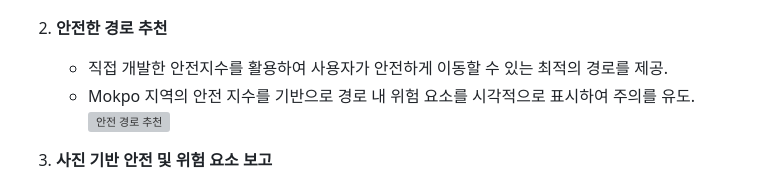
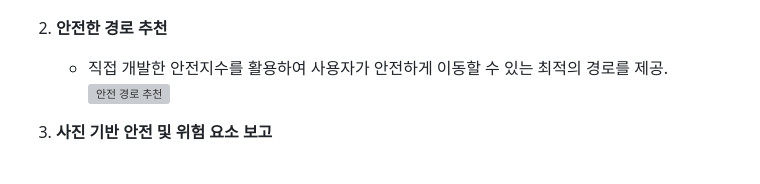
Before and after one commit to UBIBIK/GuardianGo-HTML, a Markdown page: README.md, the part around the change. Rendered like a GitHub page; grey boxes are pictures that could not be loaded.

```diff
--- a/README.md
+++ b/README.md
@@ -63,7 +63,6 @@ https://mokpo-safety.netlify.app/
 
 2. **안전한 경로 추천**
    - 직접 개발한 안전지수를 활용하여 사용자가 안전하게 이동할 수 있는 최적의 경로를 제공.
-   - Mokpo 지역의 안전 지수를 기반으로 경로 내 위험 요소를 시각적으로 표시하여 주의를 유도.
    ![안전 경로 추천](https://github.com/UBIBIK/GuardianGo-HTML/blob/main/screenshots/%EC%95%88%EC%A0%84%EA%B2%BD%EB%A1%9C%20%EC%B6%94%EC%B2%9C.png)
 
 3. **사진 기반 안전 및 위험 요소 보고**
```
